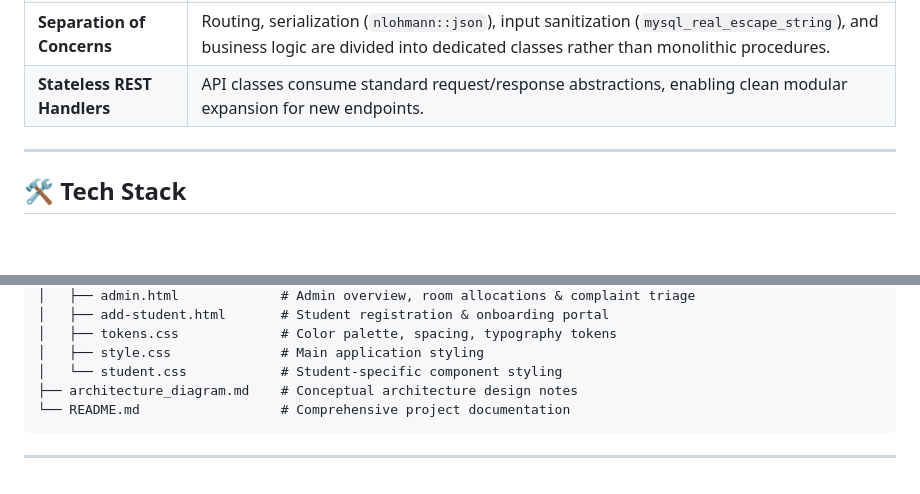
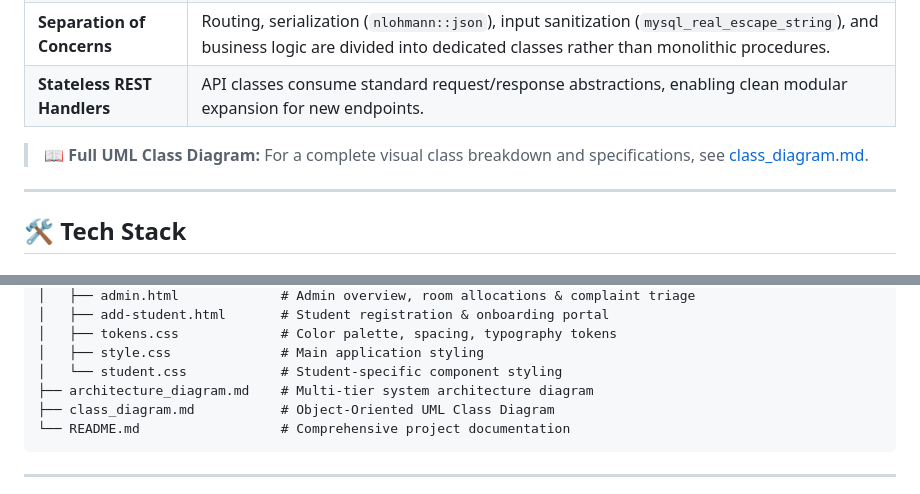
Before and after one commit to Hyperionn6907/Hostel-Management-System, a Markdown page: README.md, 2 parts joined by grey strips. Drawn GitHub-style; blank space fills up the shorter version.

Commit message:
Added class uml diagrams

````diff
--- a/README.md
+++ b/README.md
@@ -133,6 +133,8 @@ This system exemplifies core Object-Oriented Programming principles:
 | **Separation of Concerns** | Routing, serialization (`nlohmann::json`), input sanitization (`mysql_real_escape_string`), and business logic are divided into dedicated classes rather than monolithic procedures. |
 | **Stateless REST Handlers** | API classes consume standard request/response abstractions, enabling clean modular expansion for new endpoints. |
 
+> 📖 **Full UML Class Diagram:** For a complete visual class breakdown and specifications, see [class_diagram.md](class_diagram.md).
+
 ---
 
 ## 🛠️ Tech Stack
@@ -222,7 +224,8 @@ Hostel-Management-System/
 │   ├── tokens.css             # Color palette, spacing, typography tokens
 │   ├── style.css              # Main application styling
 │   └── student.css            # Student-specific component styling
-├── architecture_diagram.md    # Conceptual architecture design notes
+├── architecture_diagram.md    # Multi-tier system architecture diagram
+├── class_diagram.md           # Object-Oriented UML Class Diagram
 └── README.md                  # Comprehensive project documentation
 ```
 
````
Also changed, not shown: class_diagram.md (added, +218 -0 lines).
